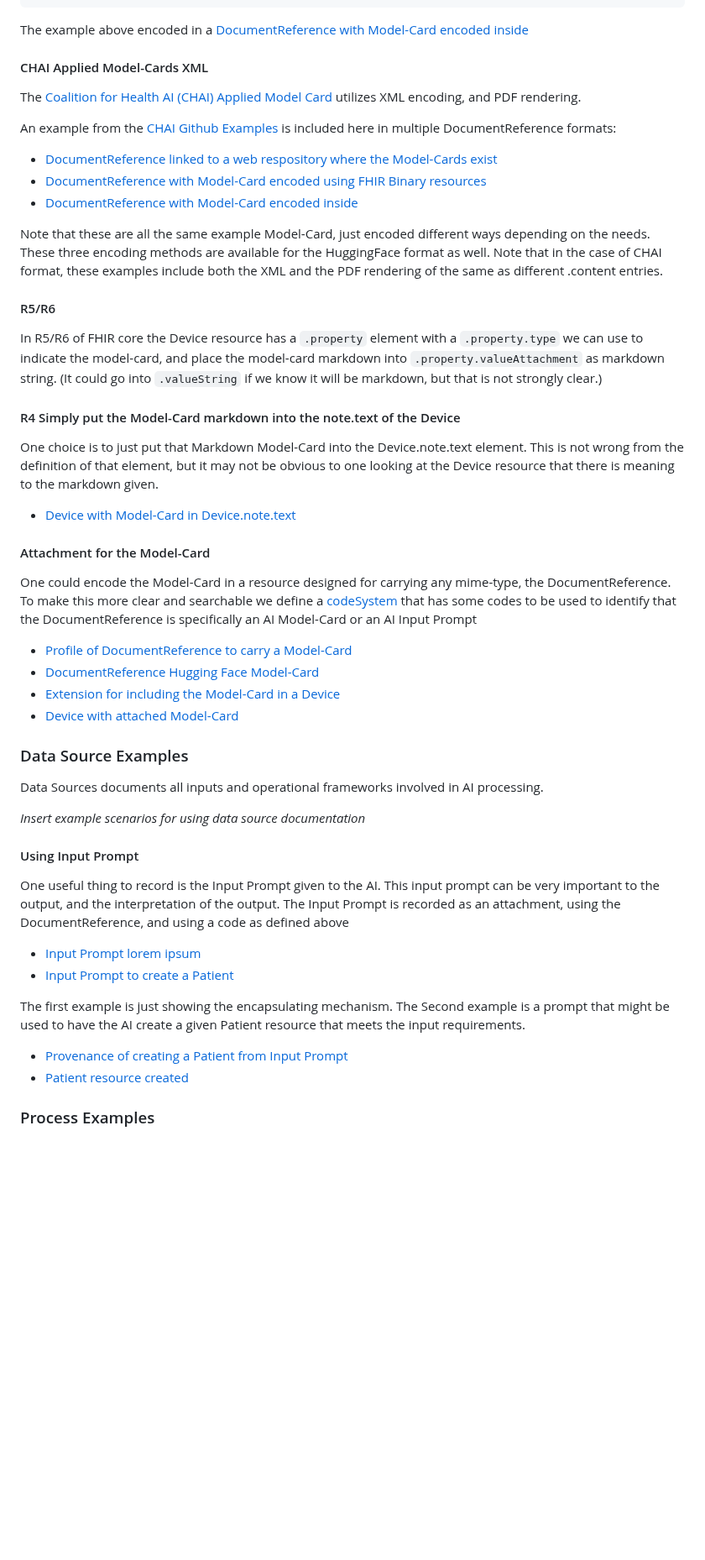
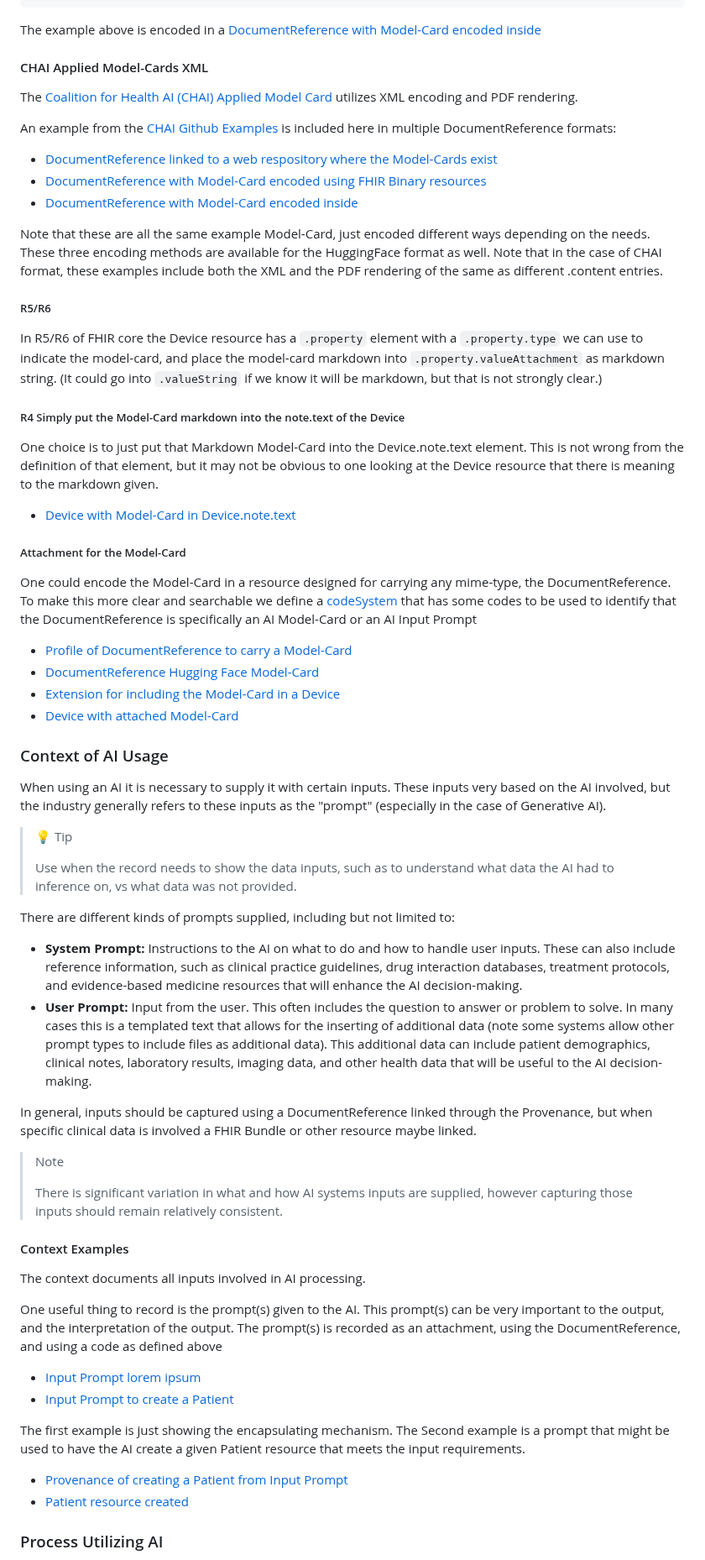
Before and after one commit to HL7/aitransparency-ig, a Markdown page: input/pagecontent/general_guidance.md, the part around one of its changes. Shown at 84% size. Rendered like a GitHub page; blank space fills up the shorter version.

````diff
--- a/input/pagecontent/general_guidance.md
+++ b/input/pagecontent/general_guidance.md
@@ -303,11 +235,11 @@ pretty_name: Sample Segmentation
 ---
 ```
 
-The example above encoded in a [DocumentReference with Model-Card encoded inside](DocumentReference-ModelCard-sample-huggingface-attached.html)
+The example above is encoded in a [DocumentReference with Model-Card encoded inside](DocumentReference-ModelCard-sample-huggingface-attached.html)
 
 #### CHAI Applied Model-Cards XML
 
-The [Coalition for Health AI (CHAI) Applied Model Card](https://www.chai.org/workgroup/applied-model) utilizes XML encoding, and PDF rendering.
+The [Coalition for Health AI (CHAI) Applied Model Card](https://www.chai.org/workgroup/applied-model) utilizes XML encoding and PDF rendering.
 
 An example from the [CHAI Github Examples](https://github.com/coalition-for-health-ai/mc-schema) is included here in multiple DocumentReference formats:
 
@@ -317,17 +249,17 @@ An example from the [CHAI Github Examples](https://github.com/coalition-for-heal
 
 Note that these are all the same example Model-Card, just encoded different ways depending on the needs. These three encoding methods are available for the HuggingFace format as well. Note that in the case of CHAI format, these examples include both the XML and the PDF rendering of the same as different .content entries.
 
-#### R5/R6
+##### R5/R6
 
 In R5/R6 of FHIR core the Device resource has a `.property` element with a `.property.type` we can use to indicate the model-card, and place the model-card markdown into `.property.valueAttachment` as markdown string. (It could go into `.valueString` if we know it will be markdown, but that is not strongly clear.)
 
-#### R4 Simply put the Model-Card markdown into the note.text of the Device
+##### R4 Simply put the Model-Card markdown into the note.text of the Device
 
 One choice is to just put that Markdown Model-Card into the Device.note.text element. This is not wrong from the definition of that element, but it may not be obvious to one looking at the Device resource that there is meaning to the markdown given.
 
 - [Device with Model-Card in Device.note.text](Device-Note-ModelCard.html)
 
-#### Attachment for the Model-Card
+##### Attachment for the Model-Card
 
 One could encode the Model-Card in a resource designed for carrying any mime-type, the DocumentReference. To make this more clear and searchable we define a [codeSystem](CodeSystem-AImodelCardCS.html) that has some codes to be used to identify that the DocumentReference is specifically an AI Model-Card or an AI Input Prompt
 
@@ -336,15 +268,29 @@ One could encode the Model-Card in a resource designed for carrying any mime-typ
 - [Extension for including the Model-Card in a Device](StructureDefinition-aitransparency.modelCardDescription.html)
 - [Device with attached Model-Card](Device-Attached-ModelCard.html)
 
-### Data Source Examples
+### Context of AI Usage
+When using an AI it is necessary to supply it with certain inputs. These inputs very based on the AI involved, but the industry generally refers to these inputs as the "prompt" (especially in the case of Generative AI).
 
-Data Sources documents all inputs and operational frameworks involved in AI processing.
+>💡 Tip
+>
+> Use when the record needs to show the data inputs, such as to understand what data the AI had to inference on, vs what data was not provided.
 
-*Insert example scenarios for using data source documentation*
+There are different kinds of prompts supplied, including but not limited to:
 
-#### Using Input Prompt
+- **System Prompt:** Instructions to the AI on what to do and how to handle user inputs. These can also include reference information, such as clinical practice guidelines, drug interaction databases, treatment protocols, and evidence-based medicine resources that will enhance the AI decision-making.
+- **User Prompt:** Input from the user. This often includes the question to answer or problem to solve. In many cases this is a templated text that allows for the inserting of additional data (note some systems allow other prompt types to include files as additional data). This additional data can include patient demographics, clinical notes, laboratory results, imaging data, and other health data that will be useful to the AI decision-making.
 
-One useful thing to record is the Input Prompt given to the AI. This input prompt can be very important to the output, and the interpretation of the output. The Input Prompt is recorded as an attachment, using the DocumentReference, and using a code as defined above
+In general, inputs should be captured using a DocumentReference linked through the Provenance, but when specific clinical data is involved a FHIR Bundle or other resource maybe linked.
+
+> Note
+>
+> There is significant variation in what and how AI systems inputs are supplied, however capturing those inputs should remain relatively consistent.
+
+#### Context Examples
+
+The context documents all inputs involved in AI processing.
+
+One useful thing to record is the prompt(s) given to the AI. This prompt(s) can be very important to the output, and the interpretation of the output. The prompt(s) is recorded as an attachment, using the DocumentReference, and using a code as defined above
 
 - [Input Prompt lorem ipsum](DocumentReference-Input-Prompt-lorem-ipsum.html)
 - [Input Prompt to create a Patient](DocumentReference-Input-Prompt-create-patient.html)
@@ -354,5 +300,5 @@ The first example is just showing the encapsulating mechanism. The Second exampl
 - [Provenance of creating a Patient from Input Prompt](Provenance-AI-generated-patient-resource.html)
 - [Patient resource created](Patient-a1b2c3d4-e5f6-7890-abcd-ef1234567890.html)
 
-### Process Examples
+### Process Utilizing AI
 
````
Also changed, not shown: other parts of input/pagecontent/general_guidance.md (+63 -115 lines).
